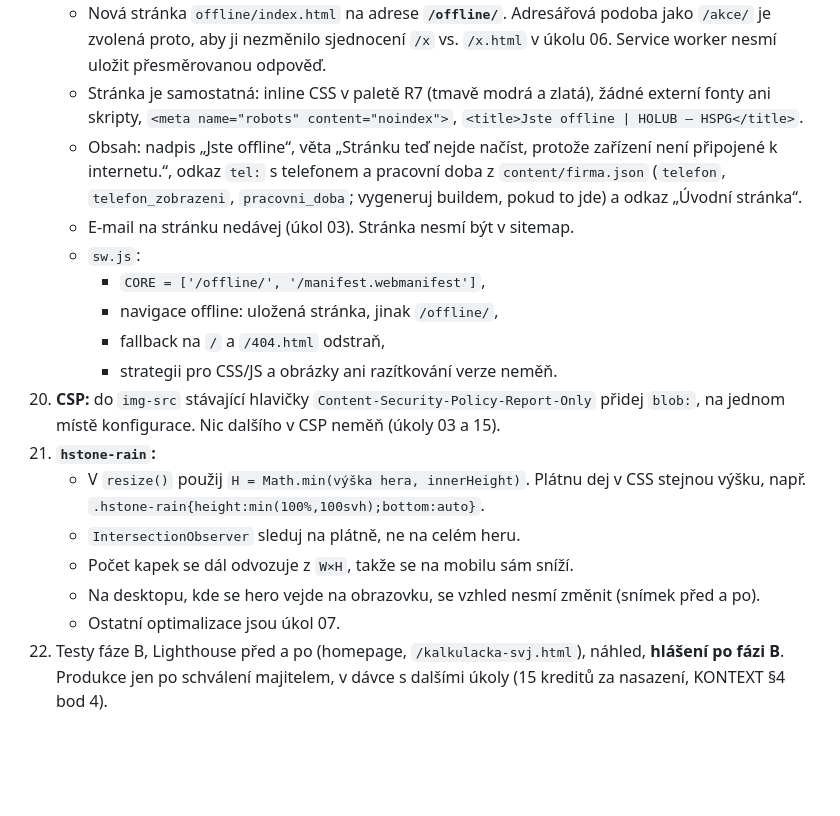
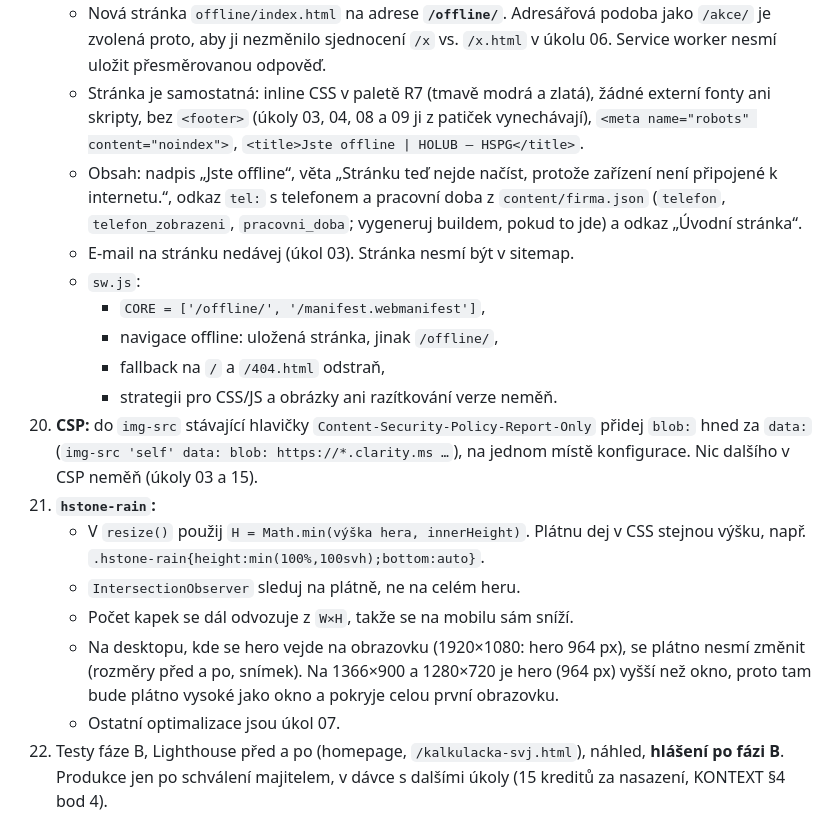
Before and after one commit to mhorvathova820-max/HSPG-WEB, a Markdown page: balicek/ukoly/17-funkcni-chyby.md, the part around the change. Drawn GitHub-style; blank space fills up the shorter version.

Commit message:
Zadání: průběžné úpravy z kontroly
Co-Authored-By: Claude Opus 5.5 <noreply@anthropic.com>
Claude-Session: https://claude.ai/code/session_01JWQdWw5Hihrn4EJUqHXGhT

```diff
--- a/balicek/ukoly/17-funkcni-chyby.md
+++ b/balicek/ukoly/17-funkcni-chyby.md
@@ -195,7 +195,7 @@ Na mobilu je mezi začátkem `#holub-sekce` a tlačítkem „🕊 VYPUSŤTE HOLU
     - **Nikdy neskrývej `.sp-overlay`** (tisk podkladu SVJ).
 19. **Offline:**
     - Nová stránka `offline/index.html` na adrese **`/offline/`**. Adresářová podoba jako `/akce/` je zvolená proto, aby ji nezměnilo sjednocení `/x` vs. `/x.html` v úkolu 06. Service worker nesmí uložit přesměrovanou odpověď.
-    - Stránka je samostatná: inline CSS v paletě R7 (tmavě modrá a zlatá), žádné externí fonty ani skripty, `<meta name="robots" content="noindex">`, `<title>Jste offline | HOLUB – HSPG</title>`.
+    - Stránka je samostatná: inline CSS v paletě R7 (tmavě modrá a zlatá), žádné externí fonty ani skripty, bez `<footer>` (úkoly 03, 04, 08 a 09 ji z patiček vynechávají), `<meta name="robots" content="noindex">`, `<title>Jste offline | HOLUB – HSPG</title>`.
     - Obsah: nadpis „Jste offline“, věta „Stránku teď nejde načíst, protože zařízení není připojené k internetu.“, odkaz `tel:` s telefonem a pracovní doba z `content/firma.json` (`telefon`, `telefon_zobrazeni`, `pracovni_doba`; vygeneruj buildem, pokud to jde) a odkaz „Úvodní stránka“.
     - E-mail na stránku nedávej (úkol 03). Stránka nesmí být v sitemap.
     - `sw.js`:
@@ -203,12 +203,12 @@ Na mobilu je mezi začátkem `#holub-sekce` a tlačítkem „🕊 VYPUSŤTE HOLU
       - navigace offline: uložená stránka, jinak `/offline/`,
       - fallback na `/` a `/404.html` odstraň,
       - strategii pro CSS/JS a obrázky ani razítkování verze neměň.
-20. **CSP:** do `img-src` stávající hlavičky `Content-Security-Policy-Report-Only` přidej `blob:`, na jednom místě konfigurace. Nic dalšího v CSP neměň (úkoly 03 a 15).
+20. **CSP:** do `img-src` stávající hlavičky `Content-Security-Policy-Report-Only` přidej `blob:` hned za `data:` (`img-src 'self' data: blob: https://*.clarity.ms …`), na jednom místě konfigurace. Nic dalšího v CSP neměň (úkoly 03 a 15).
 21. **`hstone-rain`:**
     - V `resize()` použij `H = Math.min(výška hera, innerHeight)`. Plátnu dej v CSS stejnou výšku, např. `.hstone-rain{height:min(100%,100svh);bottom:auto}`.
     - `IntersectionObserver` sleduj na plátně, ne na celém heru.
     - Počet kapek se dál odvozuje z `W×H`, takže se na mobilu sám sníží.
-    - Na desktopu, kde se hero vejde na obrazovku, se vzhled nesmí změnit (snímek před a po).
+    - Na desktopu, kde se hero vejde na obrazovku (1920×1080: hero 964 px), se plátno nesmí změnit (rozměry před a po, snímek). Na 1366×900 a 1280×720 je hero (964 px) vyšší než okno, proto tam bude plátno vysoké jako okno a pokryje celou první obrazovku.
     - Ostatní optimalizace jsou úkol 07.
 22. Testy fáze B, Lighthouse před a po (homepage, `/kalkulacka-svj.html`), náhled, **hlášení po fázi B**. Produkce jen po schválení majitelem, v dávce s dalšími úkoly (15 kreditů za nasazení, KONTEXT §4 bod 4).
 
```
